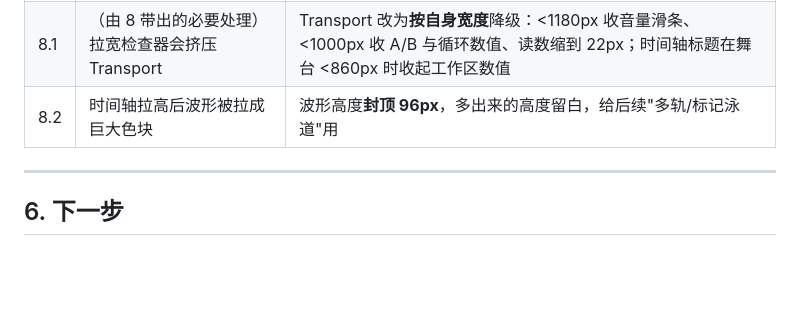
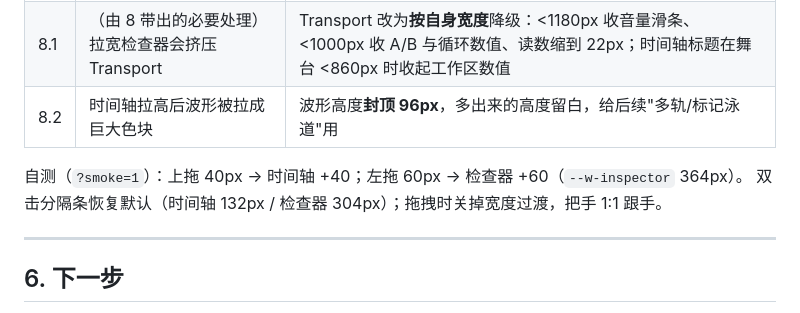
Before and after one commit to HappinessJo/lapian-player, a Markdown page: docs/ui-v2-feedback-2026-10-25.md, the part around the change. GitHub-like rendering; blank space fills up the shorter version.

Commit message:
docs: add splitter self-test evidence

```diff
--- a/docs/ui-v2-feedback-2026-10-25.md
+++ b/docs/ui-v2-feedback-2026-10-25.md
@@ -89,6 +89,9 @@
 | 8.1 | （由 8 带出的必要处理）拉宽检查器会挤压 Transport | Transport 改为**按自身宽度**降级：<1180px 收音量滑条、<1000px 收 A/B 与循环数值、读数缩到 22px；时间轴标题在舞台 <860px 时收起工作区数值 |
 | 8.2 | 时间轴拉高后波形被拉成巨大色块 | 波形高度**封顶 96px**，多出来的高度留白，给后续"多轨/标记泳道"用 |
 
+自测（`?smoke=1`）：上拖 40px → 时间轴 +40；左拖 60px → 检查器 +60（`--w-inspector` 364px）。
+双击分隔条恢复默认（时间轴 132px / 检查器 304px）；拖拽时关掉宽度过渡，把手 1:1 跟手。
+
 ---
 
 ## 6. 下一步
```
